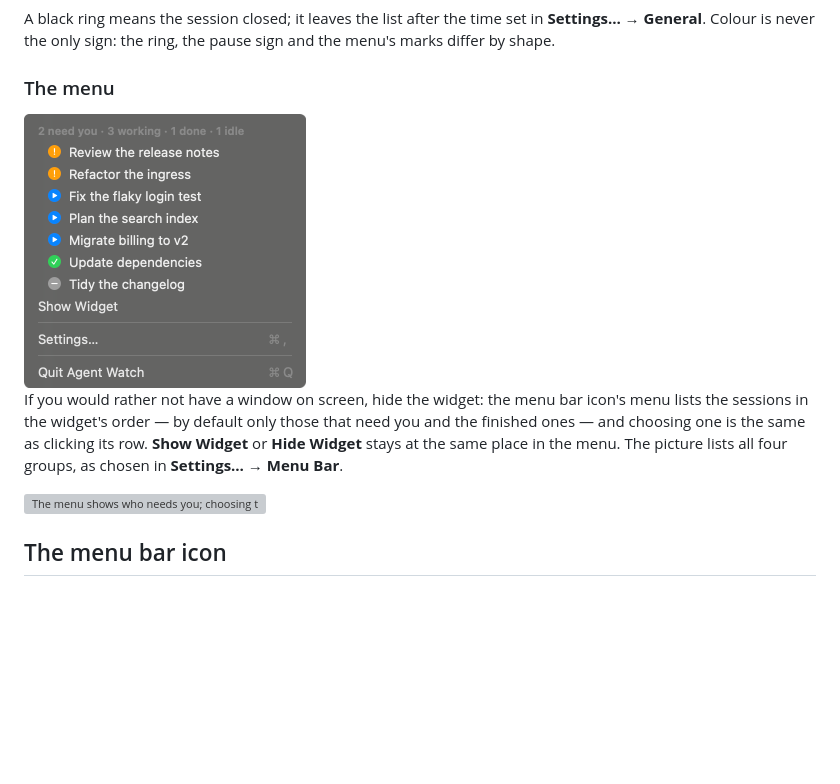
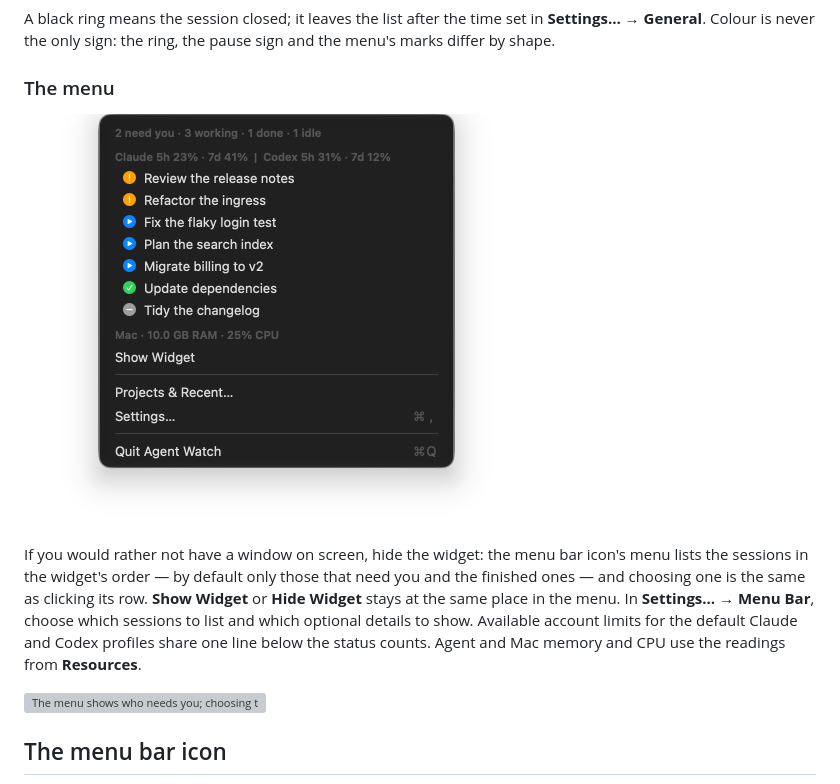
Before and after one commit to glockbender/agentwatcher, a Markdown page: README.md, the part around the change. Rendered like a GitHub page; pictures changed too: docs/images/menu.png; blank space fills up the shorter version; grey boxes are pictures that could not be loaded.

Commit message:
Show account limits and resource use in the menu bar

```diff
--- a/README.md
+++ b/README.md
@@ -44,12 +44,14 @@ shape.
 
 ### The menu
 
-<img src="docs/images/menu.png" alt="The menu: a summary line, seven sessions with their state marks, Show Widget, Settings and Quit" width="282">
+<img src="docs/images/menu.png" alt="Agent Watch menu with sessions, Claude and Codex account limits and Mac memory and CPU" width="505">
 
 If you would rather not have a window on screen, hide the widget: the menu bar icon's menu lists the
 sessions in the widget's order — by default only those that need you and the finished ones — and
 choosing one is the same as clicking its row. **Show Widget** or **Hide Widget** stays at the same
-place in the menu. The picture lists all four groups, as chosen in **Settings… → Menu Bar**.
+place in the menu. In **Settings… → Menu Bar**, choose which sessions to list and which optional
+details to show. Available account limits for the default Claude and Codex profiles share one
+line below the status counts. Agent and Mac memory and CPU use the readings from **Resources**.
 
 <img src="docs/images/clip-menu.avif" alt="The menu shows who needs you; choosing that session opens its terminal tab, and after the answer the menu shows it done" width="800">
 
```
Also changed, not shown: docs/menu-bar.md (+33 -12 lines), docs/settings.md (+6 -2 lines), 13 other files.
